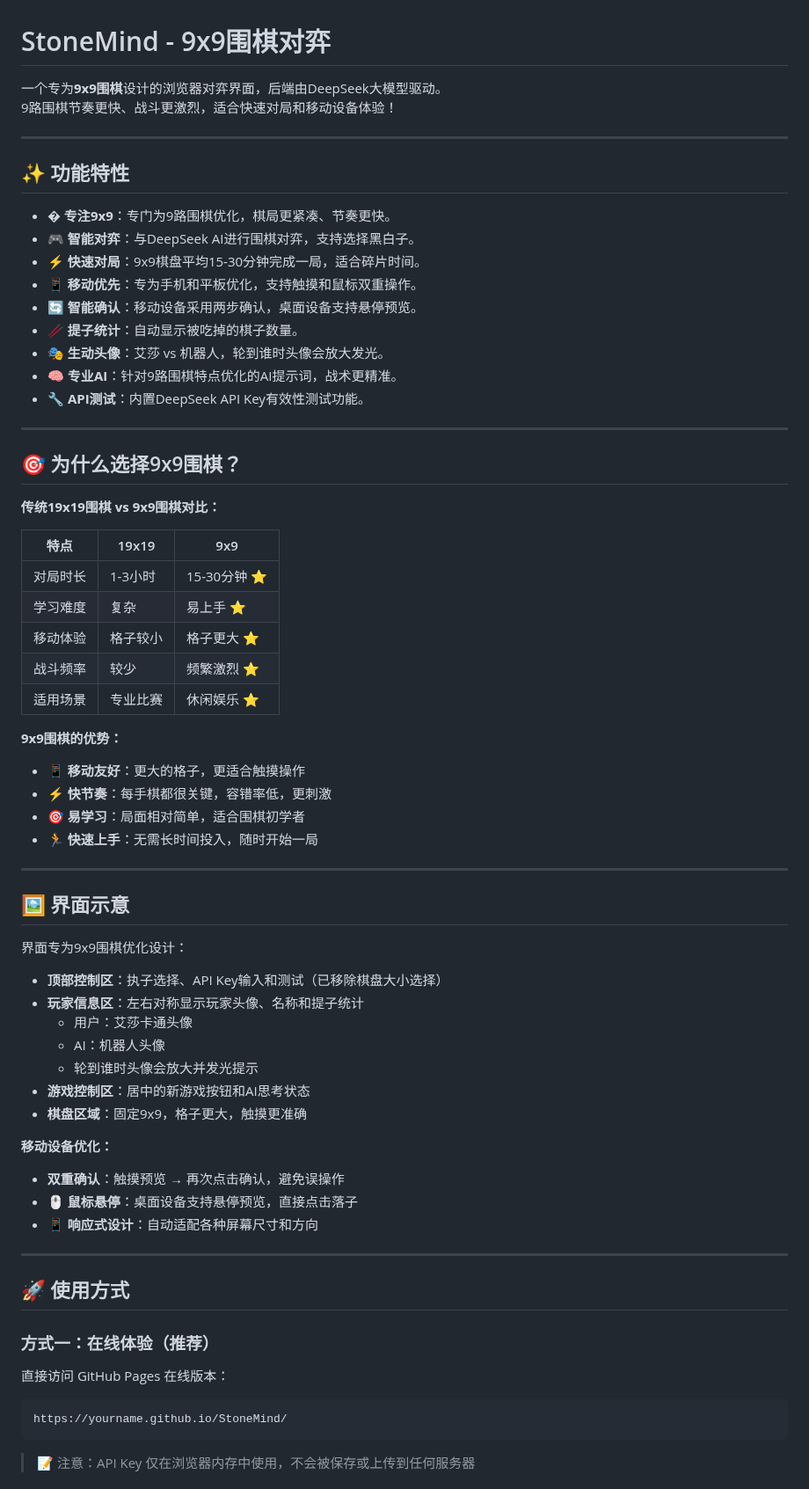
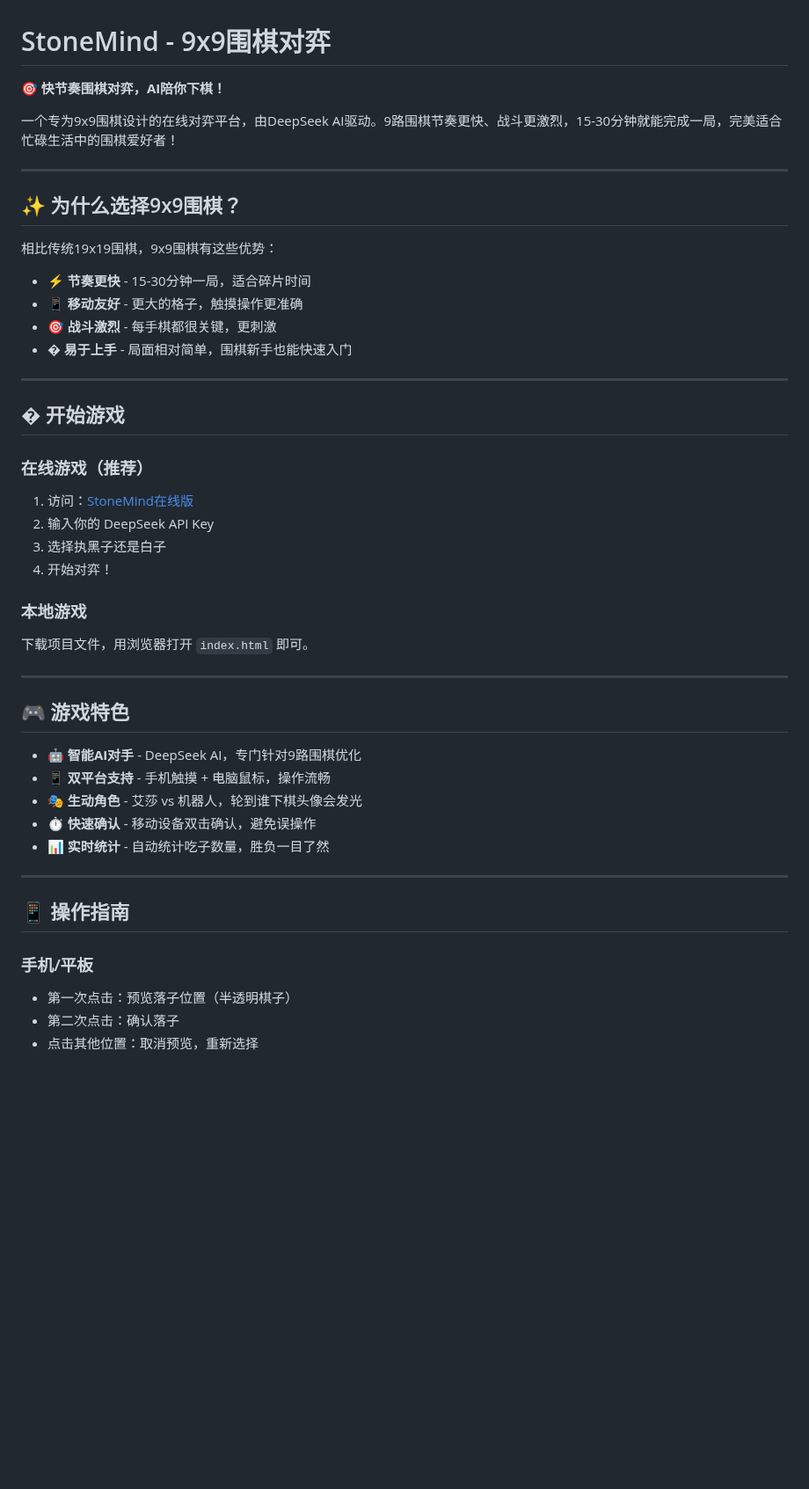
Before and after one commit to SwartzMss/StoneMind, a Markdown page: README.md, the part around one of its changes. Shown at 88% size. GitHub-like rendering; blank space fills up the shorter version.

````diff
--- a/README.md
+++ b/README.md
@@ -1,68 +1,49 @@
 # StoneMind - 9x9围棋对弈
 
-一个专为**9x9围棋**设计的浏览器对弈界面，后端由DeepSeek大模型驱动。
-9路围棋节奏更快、战斗更激烈，适合快速对局和移动设备体验！
+🎯 **快节奏围棋对弈，AI陪你下棋！**
+
+一个专为9x9围棋设计的在线对弈平台，由DeepSeek AI驱动。9路围棋节奏更快、战斗更激烈，15-30分钟就能完成一局，完美适合忙碌生活中的围棋爱好者！
 
 ---
 
-## ✨ 功能特性
+## ✨ 为什么选择9x9围棋？
 
-- � **专注9x9**：专门为9路围棋优化，棋局更紧凑、节奏更快。
-- 🎮 **智能对弈**：与DeepSeek AI进行围棋对弈，支持选择黑白子。
-- ⚡ **快速对局**：9x9棋盘平均15-30分钟完成一局，适合碎片时间。
-- 📱 **移动优先**：专为手机和平板优化，支持触摸和鼠标双重操作。
-- 🔄 **智能确认**：移动设备采用两步确认，桌面设备支持悬停预览。
-- 🥢 **提子统计**：自动显示被吃掉的棋子数量。
-- 🎭 **生动头像**：艾莎 vs 机器人，轮到谁时头像会放大发光。
-- 🧠 **专业AI**：针对9路围棋特点优化的AI提示词，战术更精准。
-- 🔧 **API测试**：内置DeepSeek API Key有效性测试功能。
+相比传统19x19围棋，9x9围棋有这些优势：
+
+- ⚡ **节奏更快** - 15-30分钟一局，适合碎片时间
+- 📱 **移动友好** - 更大的格子，触摸操作更准确
+- 🎯 **战斗激烈** - 每手棋都很关键，更刺激
+- � **易于上手** - 局面相对简单，围棋新手也能快速入门
 
 ---
 
-## 🎯 为什么选择9x9围棋？
+## � 开始游戏
 
-**传统19x19围棋 vs 9x9围棋对比：**
+### 在线游戏（推荐）
+1. 访问：[StoneMind在线版](https://yourname.github.io/StoneMind/)
+2. 输入你的 DeepSeek API Key
+3. 选择执黑子还是白子
+4. 开始对弈！
 
-| 特点 | 19x19 | 9x9 |
-|------|--------|-----|
-| 对局时长 | 1-3小时 | 15-30分钟 ⭐ |
-| 学习难度 | 复杂 | 易上手 ⭐ |
-| 移动体验 | 格子较小 | 格子更大 ⭐ |
-| 战斗频率 | 较少 | 频繁激烈 ⭐ |
-| 适用场景 | 专业比赛 | 休闲娱乐 ⭐ |
-
-**9x9围棋的优势：**
-- 📱 **移动友好**：更大的格子，更适合触摸操作
-- ⚡ **快节奏**：每手棋都很关键，容错率低，更刺激
-- 🎯 **易学习**：局面相对简单，适合围棋初学者
-- 🏃 **快速上手**：无需长时间投入，随时开始一局
+### 本地游戏
+下载项目文件，用浏览器打开 `index.html` 即可。
 
 ---
 
-## 🖼️ 界面示意
+## 🎮 游戏特色
 
-界面专为9x9围棋优化设计：
-- **顶部控制区**：执子选择、API Key输入和测试（已移除棋盘大小选择）
-- **玩家信息区**：左右对称显示玩家头像、名称和提子统计
-  - 用户：艾莎卡通头像
-  - AI：机器人头像
-  - 轮到谁时头像会放大并发光提示
-- **游戏控制区**：居中的新游戏按钮和AI思考状态
-- **棋盘区域**：固定9x9，格子更大，触摸更准确
-
-**移动设备优化：**
--  **双重确认**：触摸预览 → 再次点击确认，避免误操作
-- 🖱️ **鼠标悬停**：桌面设备支持悬停预览，直接点击落子
-- 📱 **响应式设计**：自动适配各种屏幕尺寸和方向
+- 🤖 **智能AI对手** - DeepSeek AI，专门针对9路围棋优化
+- 📱 **双平台支持** - 手机触摸 + 电脑鼠标，操作流畅
+- 🎭 **生动角色** - 艾莎 vs 机器人，轮到谁下棋头像会发光
+- ⏱️ **快速确认** - 移动设备双击确认，避免误操作
+- 📊 **实时统计** - 自动统计吃子数量，胜负一目了然
 
 ---
 
-## 🚀 使用方式
+## 📱 操作指南
 
-### 方式一：在线体验（推荐）
-直接访问 GitHub Pages 在线版本：
-```
-https://yourname.github.io/StoneMind/
-```
-> 📝 注意：API Key 仅在浏览器内存中使用，不会被保存或上传到任何服务器
+### 手机/平板
+- 第一次点击：预览落子位置（半透明棋子）
+- 第二次点击：确认落子
+- 点击其他位置：取消预览，重新选择
 
````
Also changed, not shown: other parts of README.md (+35 -121 lines).
